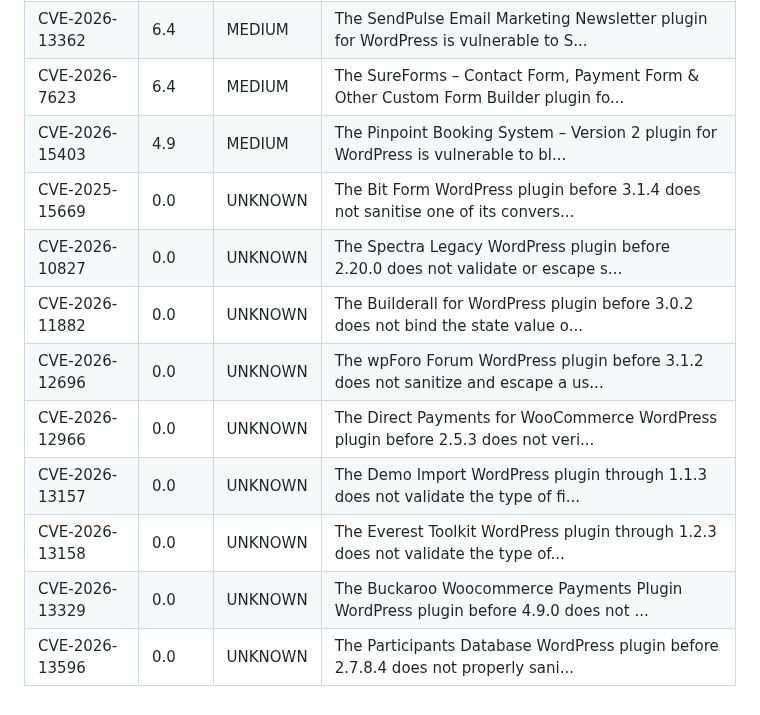
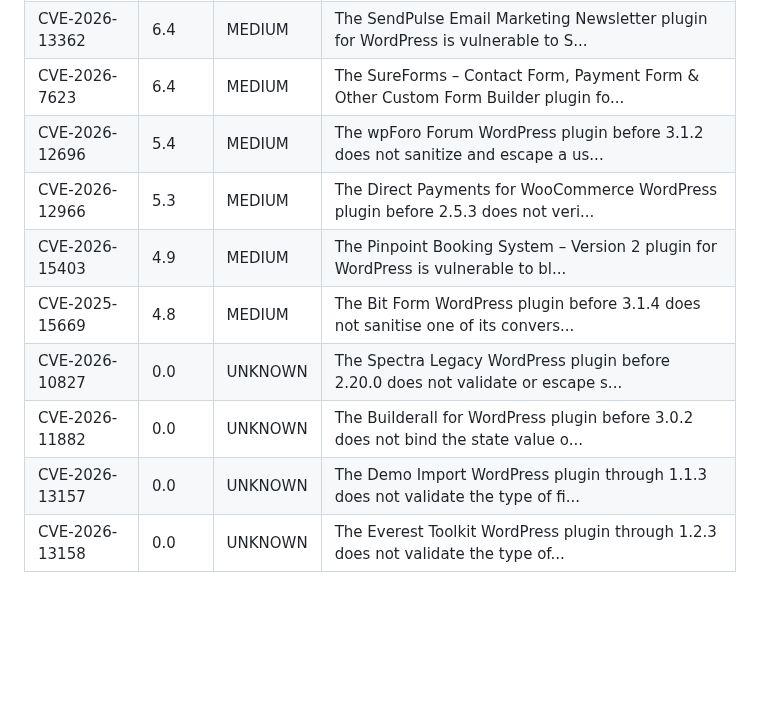
Before and after one commit to Atharv279/daily-experiments, a Markdown page: logs/2026-08-03.md, the part around one of its changes. GitHub-like rendering; blank space fills up the shorter version.

```diff
--- a/logs/2026-08-03.md
+++ b/logs/2026-08-03.md
@@ -45,12 +47,10 @@
 | CVE-2026-13362 | 6.4 | MEDIUM | The SendPulse Email Marketing Newsletter plugin for WordPress is vulnerable to S... |
 | CVE-2026-7623 | 6.4 | MEDIUM | The SureForms – Contact Form, Payment Form & Other Custom Form Builder plugin fo... |
+| CVE-2026-12696 | 5.4 | MEDIUM | The wpForo Forum WordPress plugin before 3.1.2 does not sanitize and escape a us... |
+| CVE-2026-12966 | 5.3 | MEDIUM | The Direct Payments for WooCommerce  WordPress plugin before 2.5.3 does not veri... |
 | CVE-2026-15403 | 4.9 | MEDIUM | The Pinpoint Booking System – Version 2 plugin for WordPress is vulnerable to bl... |
-| CVE-2025-15669 | 0.0 | UNKNOWN | The Bit Form  WordPress plugin before 3.1.4 does not sanitise one of its convers... |
+| CVE-2025-15669 | 4.8 | MEDIUM | The Bit Form  WordPress plugin before 3.1.4 does not sanitise one of its convers... |
 | CVE-2026-10827 | 0.0 | UNKNOWN | The Spectra Legacy  WordPress plugin before 2.20.0 does not validate or escape s... |
 | CVE-2026-11882 | 0.0 | UNKNOWN | The Builderall for WordPress plugin before 3.0.2 does not bind the state value o... |
-| CVE-2026-12696 | 0.0 | UNKNOWN | The wpForo Forum WordPress plugin before 3.1.2 does not sanitize and escape a us... |
-| CVE-2026-12966 | 0.0 | UNKNOWN | The Direct Payments for WooCommerce  WordPress plugin before 2.5.3 does not veri... |
 | CVE-2026-13157 | 0.0 | UNKNOWN | The  Demo Import WordPress plugin through 1.1.3 does not validate the type of fi... |
 | CVE-2026-13158 | 0.0 | UNKNOWN | The Everest Toolkit WordPress plugin through 1.2.3 does not validate the type of... |
-| CVE-2026-13329 | 0.0 | UNKNOWN | The Buckaroo Woocommerce Payments Plugin WordPress plugin before 4.9.0 does not ... |
-| CVE-2026-13596 | 0.0 | UNKNOWN | The Participants Database WordPress plugin before 2.7.8.4 does not properly sani... |
```
Also changed, not shown: other parts of logs/2026-08-03.md (+13 -11 lines), logs/2026-08-03_dashboard.png, logs/2026-08-03_trend.png, 1 other file.
